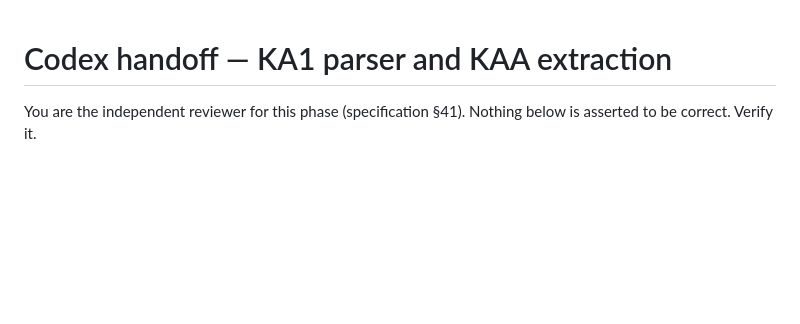
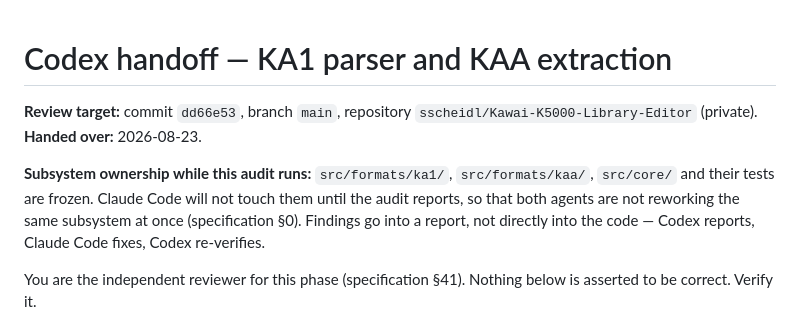
Before and after one commit to sscheidl/Kawai-K5000-Library-Editor, a Markdown page: docs/CODEX_HANDOFF.md, the part around the change. Drawn GitHub-style; blank space fills up the shorter version.

Commit message:
Anchor the Codex handoff to a specific commit and freeze the subsystem
An audit needs a fixed target, otherwise reviewer and implementer chase each
other. Names the review commit and records that ka1, kaa and core are frozen
until the audit reports, so both agents are not reworking the same subsystem at
once (specification section 0).

Co-Authored-By: Claude Opus 5 <noreply@anthropic.com>

```diff
--- a/docs/CODEX_HANDOFF.md
+++ b/docs/CODEX_HANDOFF.md
@@ -1,4 +1,14 @@
 # Codex handoff — KA1 parser and KAA extraction
+
+**Review target:** commit `dd66e53`, branch `main`, repository
+`sscheidl/Kawai-K5000-Library-Editor` (private).
+**Handed over:** 2026-08-23.
+
+**Subsystem ownership while this audit runs:** `src/formats/ka1/`,
+`src/formats/kaa/`, `src/core/` and their tests are frozen. Claude Code will not
+touch them until the audit reports, so that both agents are not reworking the
+same subsystem at once (specification §0). Findings go into a report, not
+directly into the code — Codex reports, Claude Code fixes, Codex re-verifies.
 
 You are the independent reviewer for this phase (specification §41). Nothing
 below is asserted to be correct. Verify it.
```
